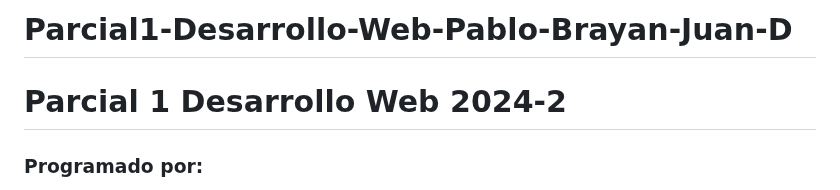
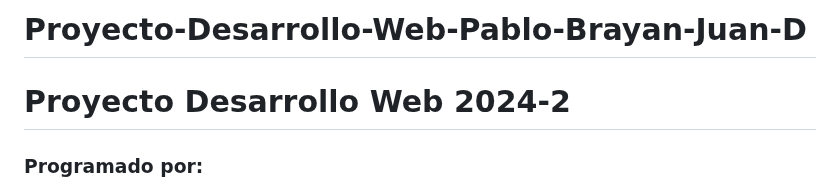
Before and after one commit to PabloBoada03/Parcial2-Desarrollo-Web-Pablo-Brayan-Juan-D, a Markdown page: README.md, the part around the change. Rendered like a GitHub page.

```diff
--- a/README.md
+++ b/README.md
@@ -1,6 +1,6 @@
-# Parcial1-Desarrollo-Web-Pablo-Brayan-Juan-D
+# Proyecto-Desarrollo-Web-Pablo-Brayan-Juan-D
 
-# Parcial 1 Desarrollo Web 2024-2
+# Proyecto Desarrollo Web 2024-2
 
 ### Programado por:
 - **Brayan Presiga: 301424**
```
